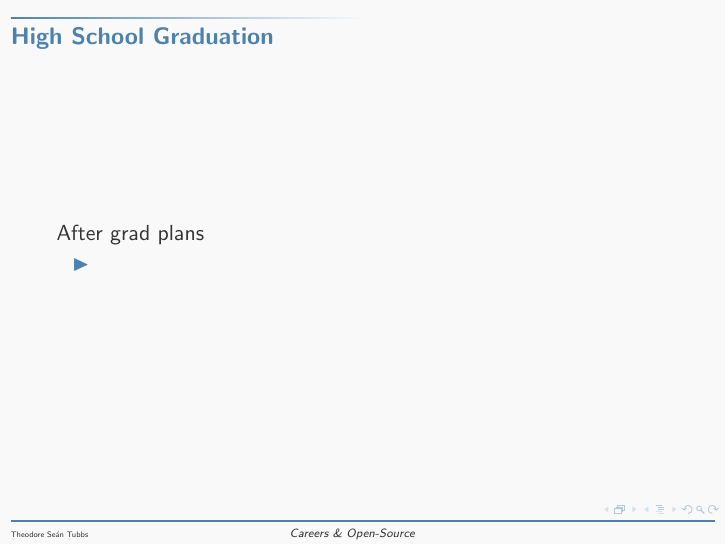
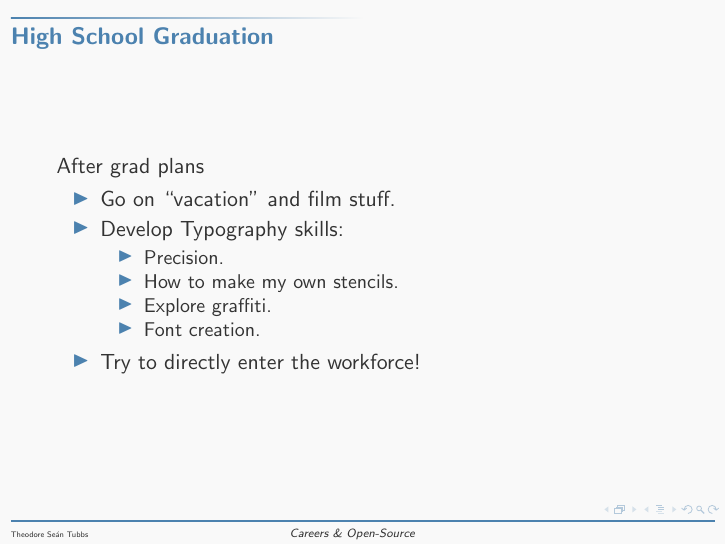
Before and after one commit to AdrianKoshka/viscom-projects, LaTeX slides (career-project/presentation.tex): page 2 of 5. Compiled offline with pdfLaTeX.

Commit message:
[edit] add details to after grad plans slide

```diff
--- a/career-project/presentation.tex
+++ b/career-project/presentation.tex
@@ -36,7 +36,15 @@
 After grad plans\pause
 
 \begin{itemize}
-	\item{}
+	\item{Go on ``vacation'' and film stuff.}
+	\item{Develop Typography skills:}
+	\begin{itemize}
+		\item{Precision.}
+		\item{How to make my own stencils.}
+		\item{Explore graffiti.}
+		\item{Font creation}.
+	\end{itemize}
+	\item{Try to directly enter the workforce!}
 \end{itemize}
 
 \end{frame}
```
